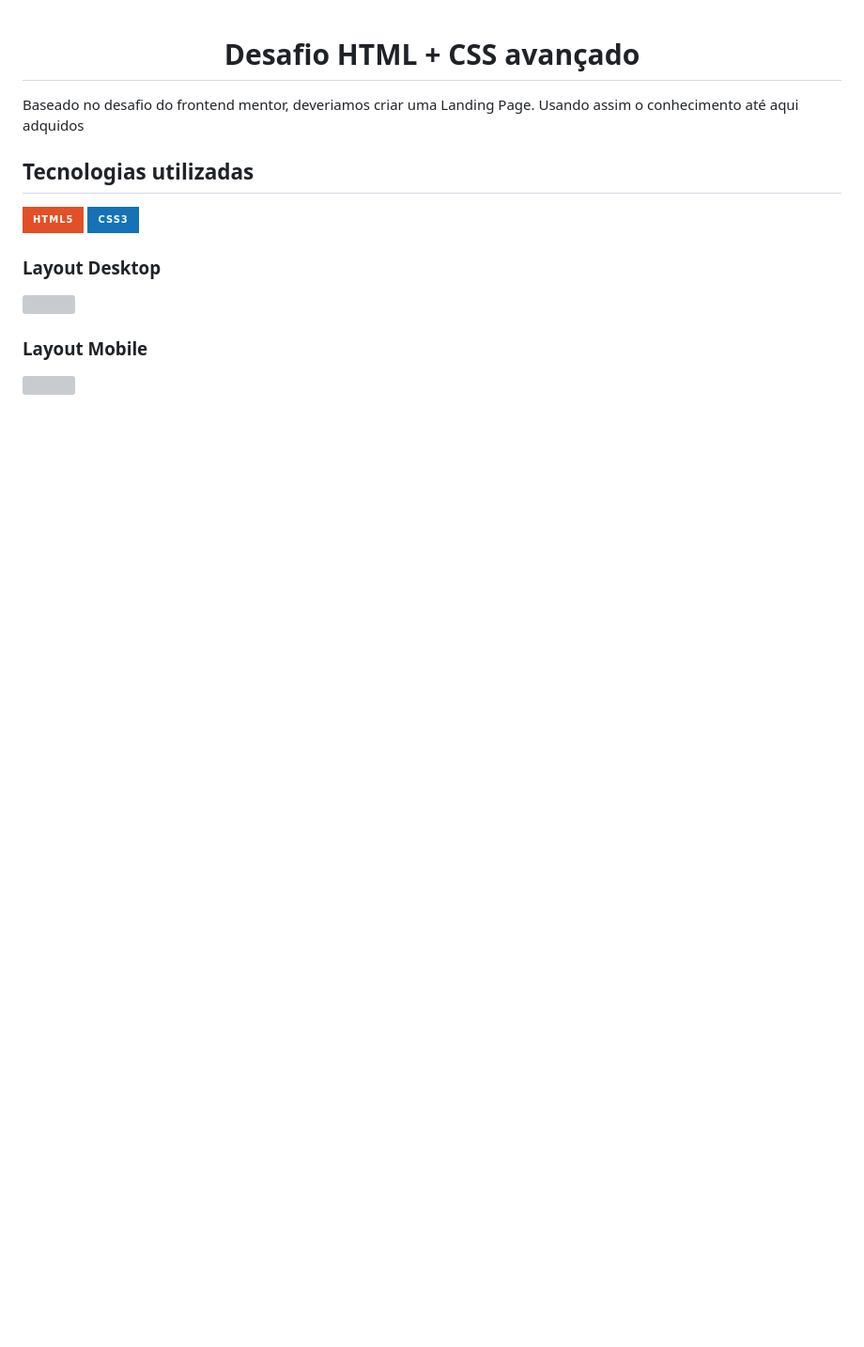
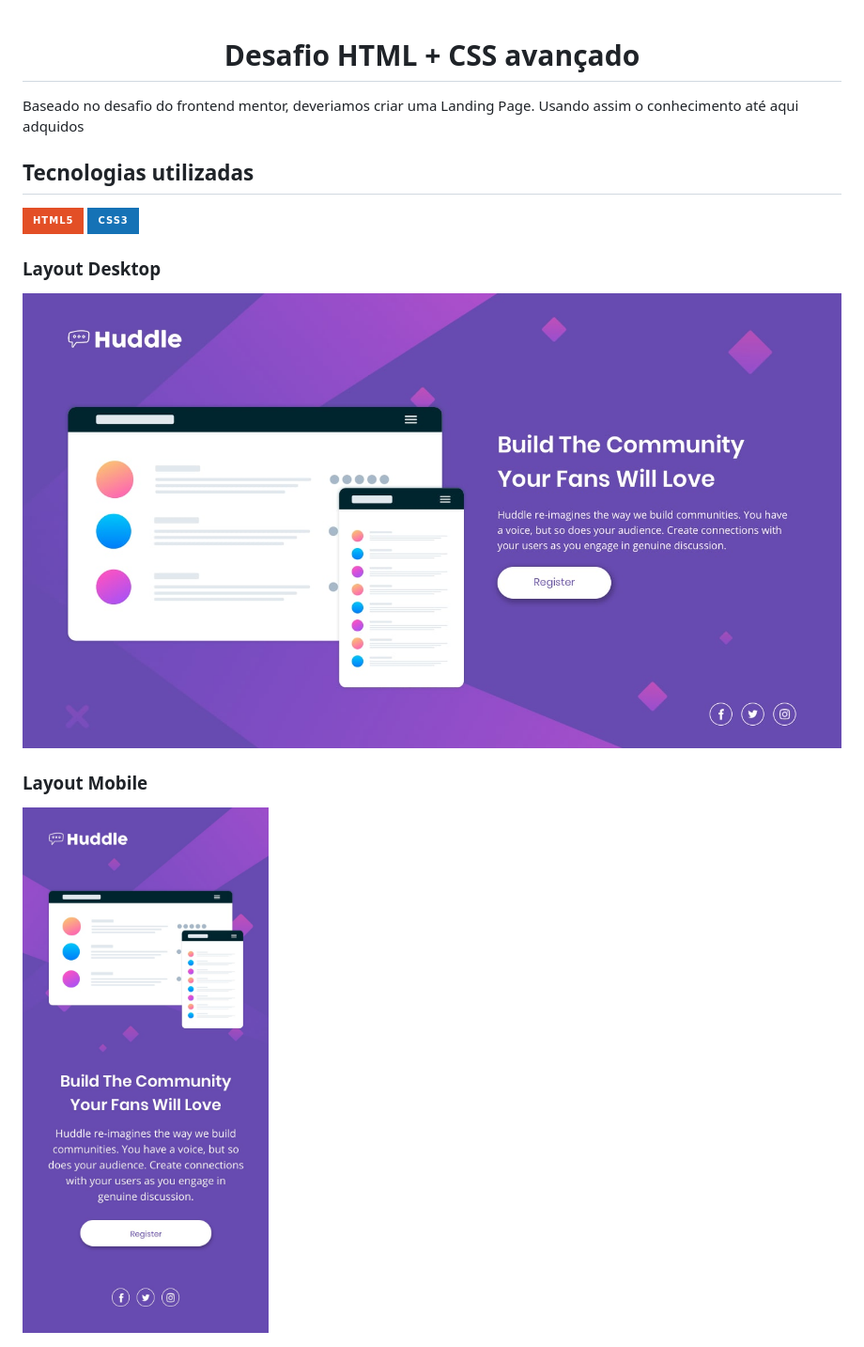
Before and after one commit to Carvalhorp2022/projeto-huddle-base, a Markdown page: README.md, the part around the change. Shown: that part at 94% size. Rendered like a GitHub page; pictures changed too: src/images/desktop-design.jpg (added), src/images/mobile-design.jpg (added); badges without logos; blank space fills up the shorter version; grey boxes are pictures that could not be loaded.

Commit message:
Updated image folder

```diff
--- a/README.md
+++ b/README.md
@@ -7,7 +7,7 @@
 <img src="https://img.shields.io/badge/CSS3-1572B6?style=for-the-badge&logo=css3&logoColor=white">
 
 <h3>Layout Desktop</h3>
-<img src="./src/design/desktop-design.jpg">
+<img src="./src/images/desktop-design.jpg">
 
 <h3>Layout Mobile</h3>
-<img src="./src/design/mobile-design.jpg">
+<img src="./src/images/mobile-design.jpg">
```
